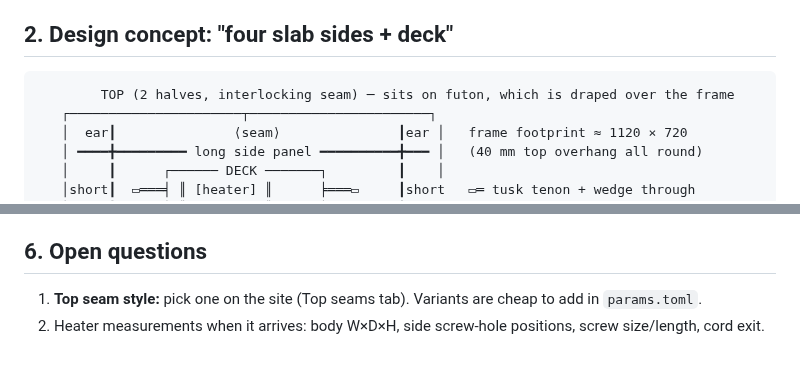
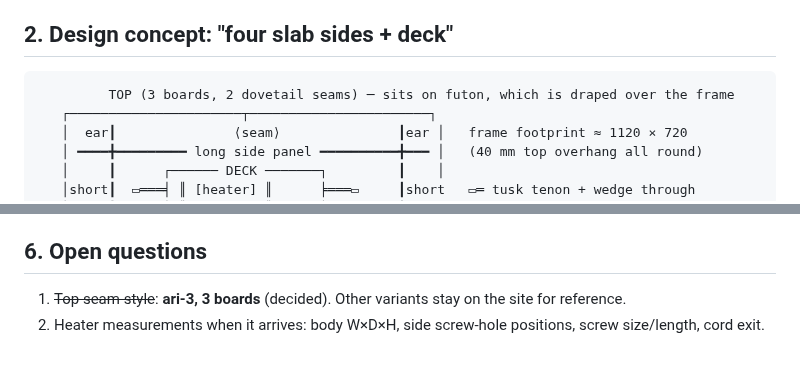
Before and after one commit to cv/kotatsu, a Markdown page: PLAN.md, 2 parts joined by grey strips. Drawn GitHub-style.

````diff
--- a/PLAN.md
+++ b/PLAN.md
@@ -21,7 +21,7 @@ data from the uMake app or from the heater once it's in hand.
 
 ## 2. Design concept: "four slab sides + deck"
 ```
-        TOP (2 halves, interlocking seam) ─ sits on futon, which is draped over the frame
+         TOP (3 boards, 2 dovetail seams) ─ sits on futon, which is draped over the frame
    ┌──────────────────────┬───────────────────────┐
    │  ear┃               ⟨seam⟩               ┃ear │   frame footprint ≈ 1120 × 720
    │ ━━━━╋━━━━━━━━━ long side panel ━━━━━━━━━━╋━━━ │   (40 mm top overhang all round)
@@ -133,5 +135,5 @@ The budget is tight at the top end. If the uMake quote comes in high:
 9. **Order, assemble, finish:** sand off the holding tabs, ease the edges, apply oil.
 
 ## 6. Open questions
-1. **Top seam style:** pick one on the site (Top seams tab). Variants are cheap to add in `params.toml`.
+1. ~~Top seam style~~: **ari-3, 3 boards** (decided). Other variants stay on the site for reference.
 2. Heater measurements when it arrives: body W×D×H, side screw-hole positions, screw size/length, cord exit.
````
Also changed, not shown: other parts of PLAN.md (+7 -5 lines), AGENTS.md (+1 -1 lines).
